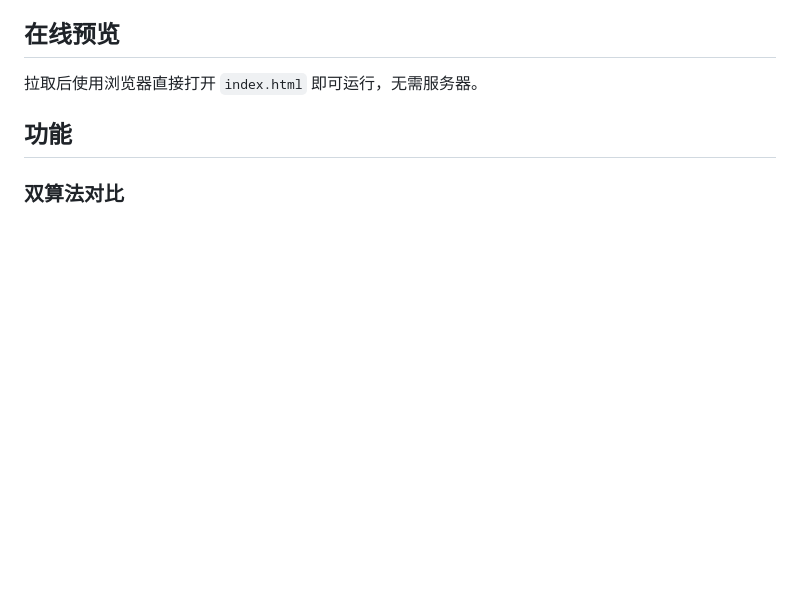
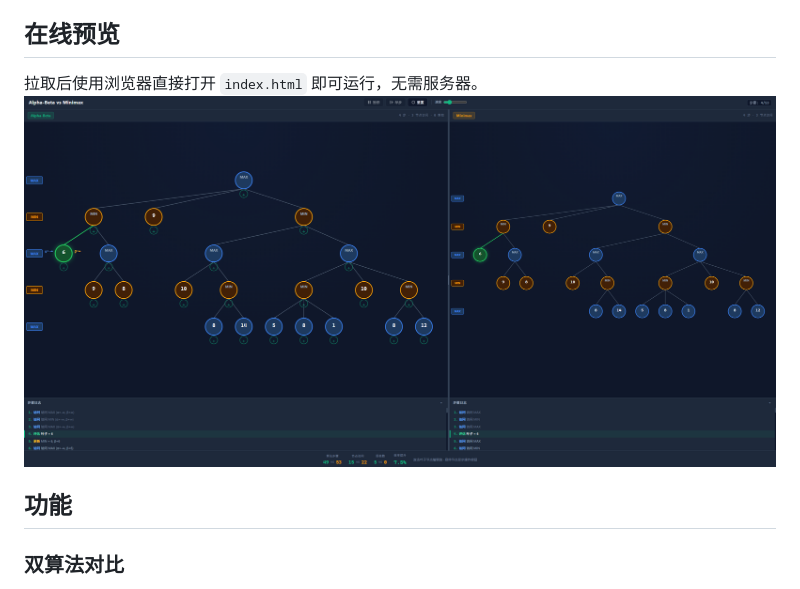
Before and after one commit to Shao-JR/Alpha-Beta-vs-Minimax, a Markdown page: README.md, the part around the change. Rendered like a GitHub page; pictures changed too: images/image.png (added); blank space fills up the shorter version.

Commit message:
Feat image
上传演示图片

```diff
--- a/README.md
+++ b/README.md
@@ -12,6 +12,7 @@
 ## 在线预览
 
 拉取后使用浏览器直接打开 `index.html` 即可运行，无需服务器。
+![预览图](images/image.png)
 
 ## 功能
 
```
